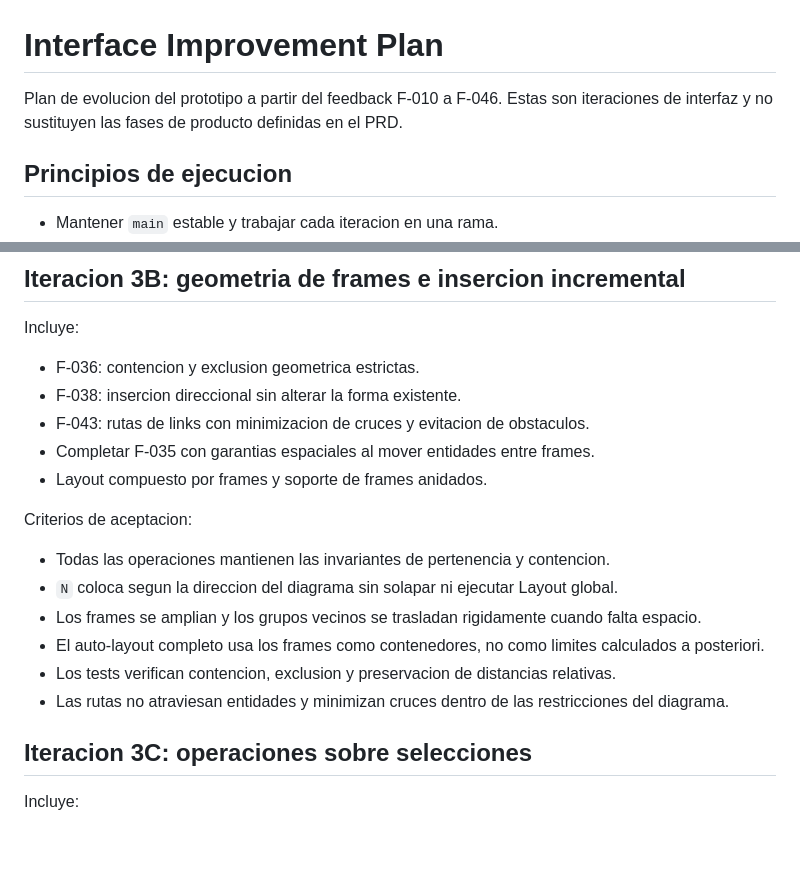
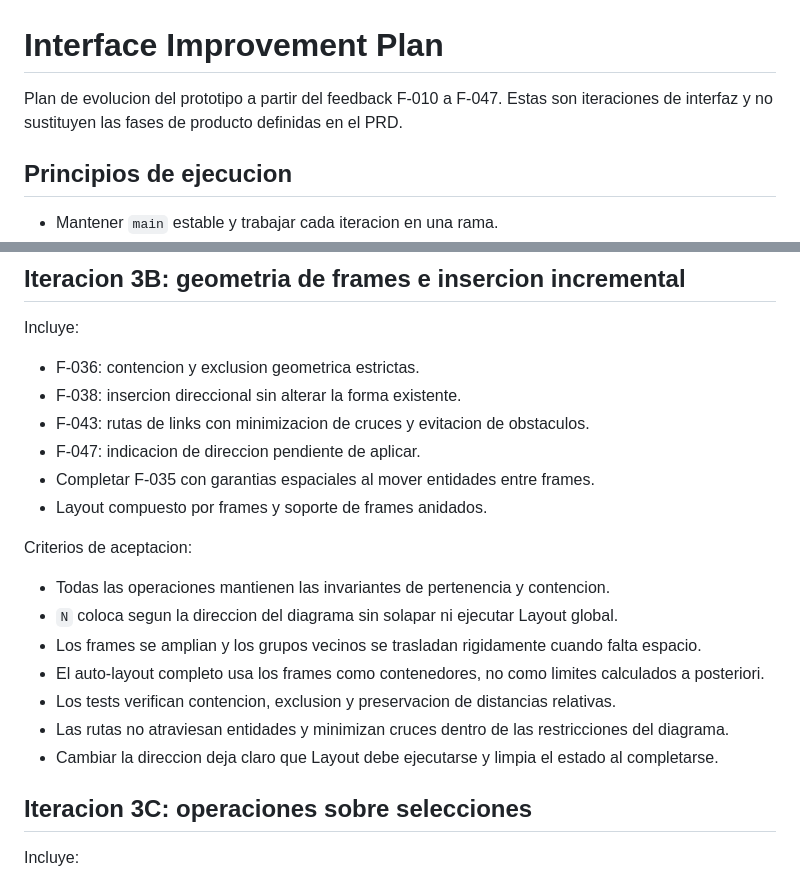
Before and after one commit to jax-101/ltp-workbench-codexxx, a Markdown page: outputs/Interface-Improvement-Plan.md, 2 parts joined by grey strips. Rendered like a GitHub page; blank space fills up the shorter version.

```diff
--- a/outputs/Interface-Improvement-Plan.md
+++ b/outputs/Interface-Improvement-Plan.md
@@ -1,6 +1,6 @@
 # Interface Improvement Plan
 
-Plan de evolucion del prototipo a partir del feedback F-010 a F-046. Estas son iteraciones de interfaz y no sustituyen las fases de producto definidas en el PRD.
+Plan de evolucion del prototipo a partir del feedback F-010 a F-047. Estas son iteraciones de interfaz y no sustituyen las fases de producto definidas en el PRD.
 
 ## Principios de ejecucion
 
@@ -153,6 +153,7 @@ Incluye:
 - F-036: contencion y exclusion geometrica estrictas.
 - F-038: insercion direccional sin alterar la forma existente.
 - F-043: rutas de links con minimizacion de cruces y evitacion de obstaculos.
+- F-047: indicacion de direccion pendiente de aplicar.
 - Completar F-035 con garantias espaciales al mover entidades entre frames.
 - Layout compuesto por frames y soporte de frames anidados.
 
@@ -164,6 +165,7 @@ Criterios de aceptacion:
 - El auto-layout completo usa los frames como contenedores, no como limites calculados a posteriori.
 - Los tests verifican contencion, exclusion y preservacion de distancias relativas.
 - Las rutas no atraviesan entidades y minimizan cruces dentro de las restricciones del diagrama.
+- Cambiar la direccion deja claro que Layout debe ejecutarse y limpia el estado al completarse.
 
 ## Iteracion 3C: operaciones sobre selecciones
 
```
Also changed, not shown: outputs/Decision-Log.md (+6 -0 lines), outputs/Feedback-Log.md (+14 -0 lines).
